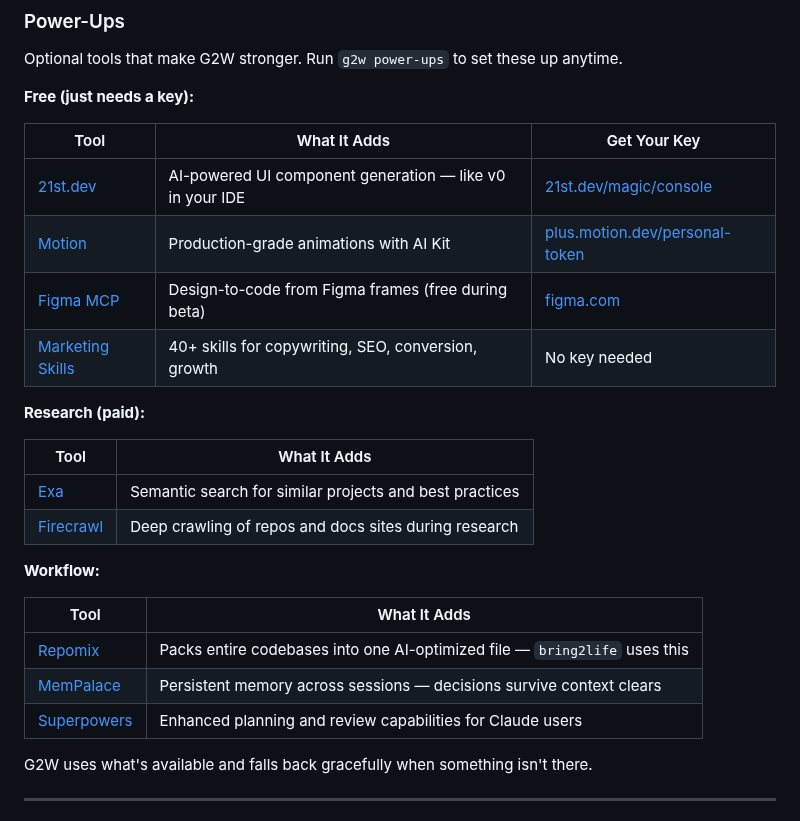
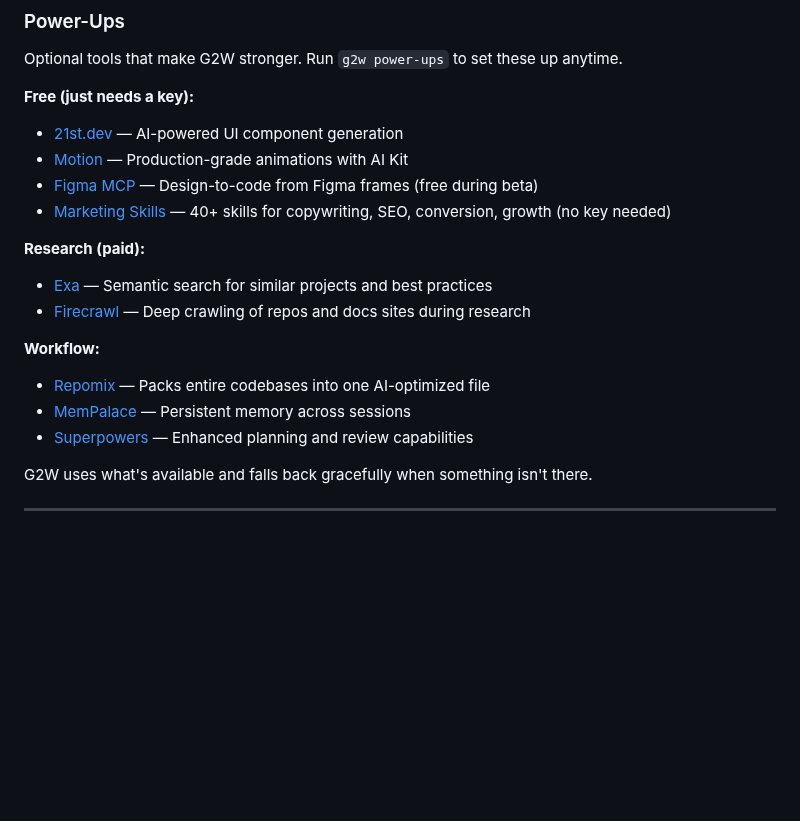
Before and after one commit to ONLY1BTAYY/G2W, a Markdown page: README.md, the part around the change. GitHub-like rendering; blank space fills up the shorter version.

Commit message:
Replace Power-Ups tables with bullet lists — less visual clutter
Co-Authored-By: Claude Opus 4.6 (1M context) <noreply@anthropic.com>

```diff
--- a/README.md
+++ b/README.md
@@ -134,28 +134,19 @@ Claude reaches for these automatically when they're relevant. You don't have to
 Optional tools that make G2W stronger. Run `g2w power-ups` to set these up anytime.
 
 **Free (just needs a key):**
-
-| Tool | What It Adds | Get Your Key |
-|---|---|---|
-| [21st.dev](https://21st.dev) | AI-powered UI component generation — like v0 in your IDE | [21st.dev/magic/console](https://21st.dev/magic/console) |
-| [Motion](https://motion.dev) | Production-grade animations with AI Kit | [plus.motion.dev/personal-token](https://plus.motion.dev/personal-token) |
-| [Figma MCP](https://help.figma.com/hc/en-us/articles/32132100833559) | Design-to-code from Figma frames (free during beta) | [figma.com](https://figma.com) |
-| [Marketing Skills](https://github.com/coreyhaines31/marketingskills) | 40+ skills for copywriting, SEO, conversion, growth | No key needed |
+- [21st.dev](https://21st.dev) — AI-powered UI component generation
+- [Motion](https://motion.dev) — Production-grade animations with AI Kit
+- [Figma MCP](https://help.figma.com/hc/en-us/articles/32132100833559) — Design-to-code from Figma frames (free during beta)
+- [Marketing Skills](https://github.com/coreyhaines31/marketingskills) — 40+ skills for copywriting, SEO, conversion, growth (no key needed)
 
 **Research (paid):**
-
-| Tool | What It Adds |
-|---|---|
-| [Exa](https://exa.ai) | Semantic search for similar projects and best practices |
-| [Firecrawl](https://firecrawl.dev) | Deep crawling of repos and docs sites during research |
+- [Exa](https://exa.ai) — Semantic search for similar projects and best practices
+- [Firecrawl](https://firecrawl.dev) — Deep crawling of repos and docs sites during research
 
 **Workflow:**
-
-| Tool | What It Adds |
-|---|---|
-| [Repomix](https://github.com/yamadashy/repomix) | Packs entire codebases into one AI-optimized file — `bring2life` uses this |
-| [MemPalace](https://github.com/milla-jovovich/mempalace) | Persistent memory across sessions — decisions survive context clears |
-| [Superpowers](https://github.com/supermemoryai/superpowers-claude) | Enhanced planning and review capabilities for Claude users |
+- [Repomix](https://github.com/yamadashy/repomix) — Packs entire codebases into one AI-optimized file
+- [MemPalace](https://github.com/milla-jovovich/mempalace) — Persistent memory across sessions
+- [Superpowers](https://github.com/supermemoryai/superpowers-claude) — Enhanced planning and review capabilities
 
 G2W uses what's available and falls back gracefully when something isn't there.
 
```
